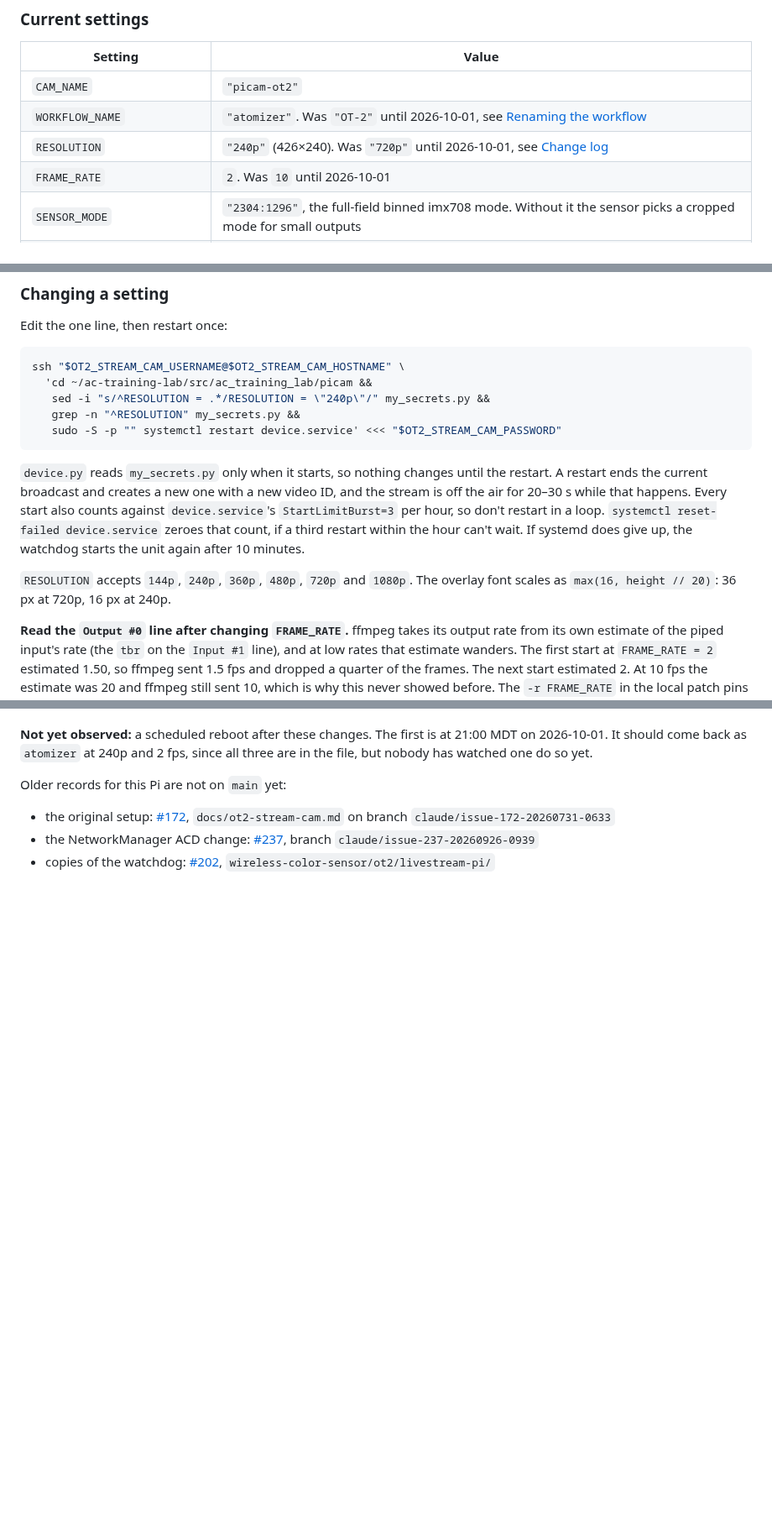
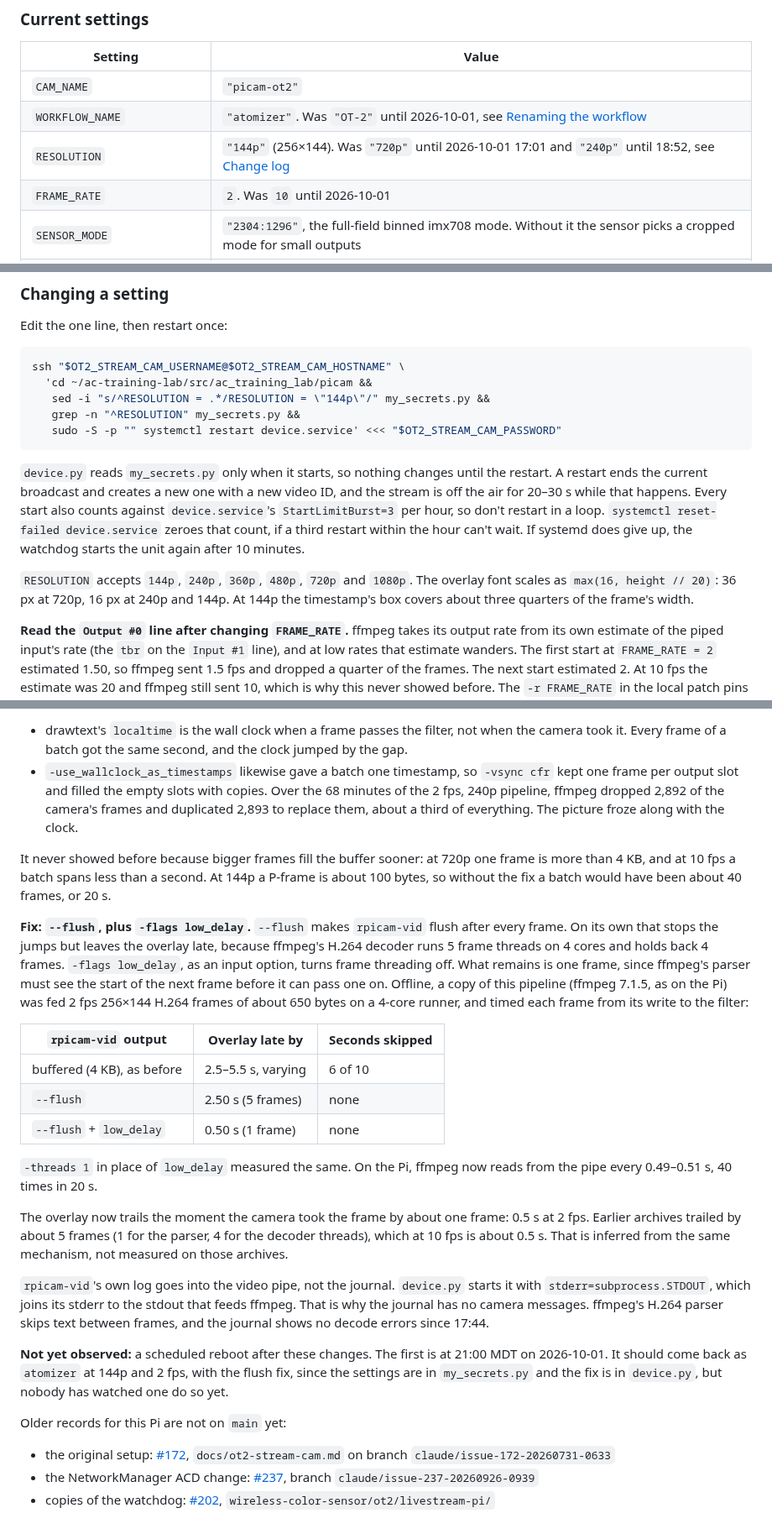
Before and after one commit to vertical-cloud-lab/byu-vcl, a Markdown page: docs/stream-cams.md, 3 parts joined by grey strips. Shown at 84% size. GitHub-like rendering; blank space fills up the shorter version.

````diff
--- a/docs/stream-cams.md
+++ b/docs/stream-cams.md
@@ -24,7 +24,7 @@ in this repo. This page records what is set and what has been changed.
 | --- | --- |
 | `CAM_NAME` | `"picam-ot2"` |
 | `WORKFLOW_NAME` | `"atomizer"`. Was `"OT-2"` until 2026-10-01, see [Renaming the workflow](#renaming-the-workflow) |
-| `RESOLUTION` | `"240p"` (426×240). Was `"720p"` until 2026-10-01, see [Change log](#change-log) |
+| `RESOLUTION` | `"144p"` (256×144). Was `"720p"` until 2026-10-01 17:01 and `"240p"` until 18:52, see [Change log](#change-log) |
 | `FRAME_RATE` | `2`. Was `10` until 2026-10-01 |
 | `SENSOR_MODE` | `"2304:1296"`, the full-field binned imx708 mode. Without it the sensor picks a cropped mode for small outputs |
 | `TIMESTAMP_OVERLAY` | `True`: lab local time, top left. This also forces the libx264 re-encode |
@@ -39,7 +39,7 @@ Edit the one line, then restart once:
 ```bash
 ssh "$OT2_STREAM_CAM_USERNAME@$OT2_STREAM_CAM_HOSTNAME" \
   'cd ~/ac-training-lab/src/ac_training_lab/picam &&
-   sed -i "s/^RESOLUTION = .*/RESOLUTION = \"240p\"/" my_secrets.py &&
+   sed -i "s/^RESOLUTION = .*/RESOLUTION = \"144p\"/" my_secrets.py &&
    grep -n "^RESOLUTION" my_secrets.py &&
    sudo -S -p "" systemctl restart device.service' <<< "$OT2_STREAM_CAM_PASSWORD"
 ```
@@ -52,7 +52,8 @@ zeroes that count, if a third restart within the hour can't wait. If systemd doe
 watchdog starts the unit again after 10 minutes.
 
 `RESOLUTION` accepts `144p`, `240p`, `360p`, `480p`, `720p` and `1080p`. The overlay font
-scales as `max(16, height // 20)`: 36 px at 720p, 16 px at 240p.
+scales as `max(16, height // 20)`: 36 px at 720p, 16 px at 240p and 144p. At 144p the
+timestamp's box covers about three quarters of the frame's width.
 
 **Read the `Output #0` line after changing `FRAME_RATE`.** ffmpeg takes its output rate from
 its own estimate of the piped input's rate (the `tbr` on the `Input #1` line), and at low rates
@@ -176,7 +217,45 @@ still shows its true time.
+- drawtext's `localtime` is the wall clock when a frame passes the filter, not when the
+  camera took it. Every frame of a batch got the same second, and the clock jumped by the gap.
+- `-use_wallclock_as_timestamps` likewise gave a batch one timestamp, so `-vsync cfr` kept one
+  frame per output slot and filled the empty slots with copies. Over the 68 minutes of the
+  2 fps, 240p pipeline, ffmpeg dropped 2,892 of the camera's frames and duplicated 2,893 to
+  replace them, about a third of everything. The picture froze along with the clock.
+
+It never showed before because bigger frames fill the buffer sooner: at 720p one frame is more
+than 4 KB, and at 10 fps a batch spans less than a second. At 144p a P-frame is about 100 bytes,
+so without the fix a batch would have been about 40 frames, or 20 s.
+
+**Fix: `--flush`, plus `-flags low_delay`.** `--flush` makes `rpicam-vid` flush after every
+frame. On its own that stops the jumps but leaves the overlay late, because ffmpeg's H.264
+decoder runs 5 frame threads on 4 cores and holds back 4 frames. `-flags low_delay`, as an
+input option, turns frame threading off. What remains is one frame, since ffmpeg's parser
+must see the start of the next frame before it can pass one on. Offline, a copy of this
+pipeline (ffmpeg 7.1.5, as on the Pi) was fed 2 fps 256×144 H.264 frames of about 650 bytes
+on a 4-core runner, and timed each frame from its write to the filter:
+
+| `rpicam-vid` output | Overlay late by | Seconds skipped |
+| --- | --- | --- |
+| buffered (4 KB), as before | 2.5–5.5 s, varying | 6 of 10 |
+| `--flush` | 2.50 s (5 frames) | none |
+| `--flush` + `low_delay` | 0.50 s (1 frame) | none |
+
+`-threads 1` in place of `low_delay` measured the same. On the Pi, ffmpeg now reads from the
+pipe every 0.49–0.51 s, 40 times in 20 s.
+
+The overlay now trails the moment the camera took the frame by about one frame: 0.5 s at
+2 fps. Earlier archives trailed by about 5 frames (1 for the parser, 4 for the decoder
+threads), which at 10 fps is about 0.5 s. That is inferred from the same mechanism, not
+measured on those archives.
+
+`rpicam-vid`'s own log goes into the video pipe, not the journal. `device.py` starts it with
+`stderr=subprocess.STDOUT`, which joins its stderr to the stdout that feeds ffmpeg. That is
+why the journal has no camera messages. ffmpeg's H.264 parser skips text between frames, and
+the journal shows no decode errors since 17:44.
 
 **Not yet observed:** a scheduled reboot after these changes. The first is at 21:00 MDT on
-2026-10-01. It should come back as `atomizer` at 240p and 2 fps, since all three are in the
-file, but nobody has watched one do so yet.
+2026-10-01. It should come back as `atomizer` at 144p and 2 fps, with the flush fix, since
+the settings are in `my_secrets.py` and the fix is in `device.py`, but nobody has watched one
+do so yet.
 
 Older records for this Pi are not on `main` yet:
 
````
Also changed, not shown: other parts of docs/stream-cams.md (+49 -9 lines), CLAUDE.md (+8 -1 lines), docs/images/stream-cam-picam-ot2-144p-2026-10-01.jpg (added).
